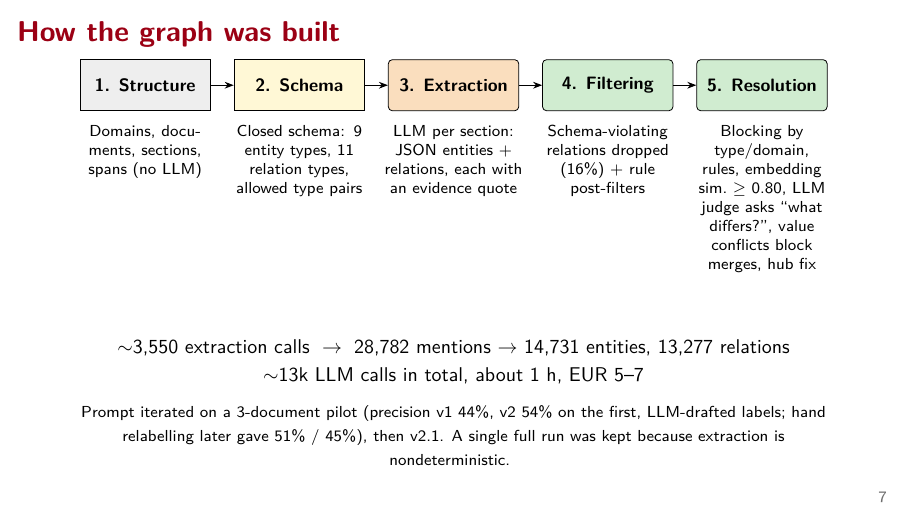
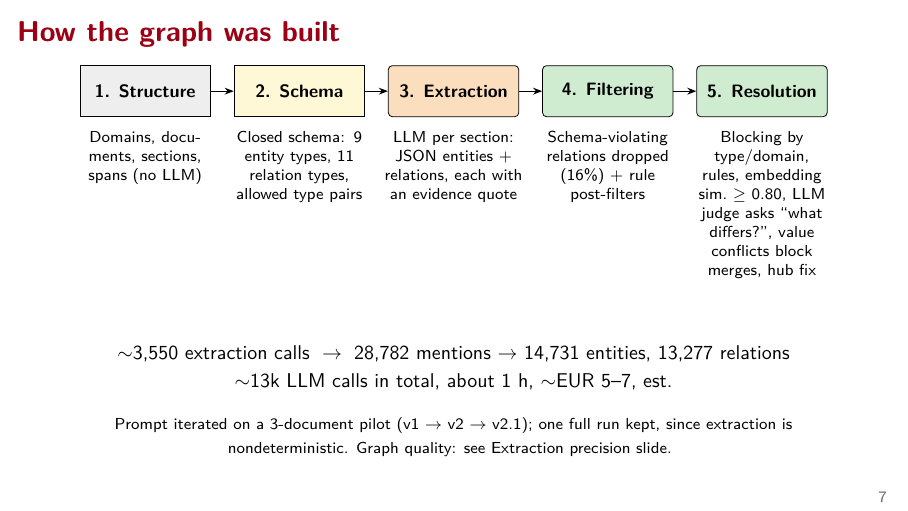
Before and after one commit to pnevmv/conversational-rag, LaTeX slides (slides/main.tex): page 7 of 26. Compiled offline with pdfLaTeX.

Commit message:
Shorten the footnote on the graph-building slide and mark the cost as an estimate

```diff
--- a/slides/main.tex
+++ b/slides/main.tex
@@ -204,10 +204,10 @@ Hybrid (RRF) & 24.7 & 44.7 \\ % experiments/results/rag_hybrid_baseline_full_eva
 \vspace{9mm}
 \small
 $\sim$3,550 extraction calls $\;\to\;$ 28,782 mentions $\to$ 14,731 entities, 13,277 relations\\[2pt]
-$\sim$13k LLM calls in total, about 1 h, EUR 5--7 % experiments/kg/full_build_report.md (3,559 extraction calls, 12,970 total, about 63 min); EUR from docs/schematic_report.tex
+$\sim$13k LLM calls in total, about 1 h, $\sim$EUR 5--7, est. % experiments/kg/full_build_report.md (3,559 extraction calls, 12,970 total, about 63 min); EUR from docs/schematic_report.tex
 
 \vfill
-{\scriptsize Prompt iterated on a 3-document pilot (precision v1 44\%, v2 54\% on the first, LLM-drafted labels; hand relabelling later gave 51\% / 45\%), then v2.1. A single full run was kept because extraction is nondeterministic. % experiments/kg/full_build_report.md section 1
+{\scriptsize Prompt iterated on a 3-document pilot (v1 $\to$ v2 $\to$ v2.1); one full run kept, since extraction is nondeterministic. Graph quality: see Extraction precision slide. % experiments/kg/full_build_report.md section 1
 }
 \end{frame}
 
```
Also changed, not shown: slides/main.pdf.
